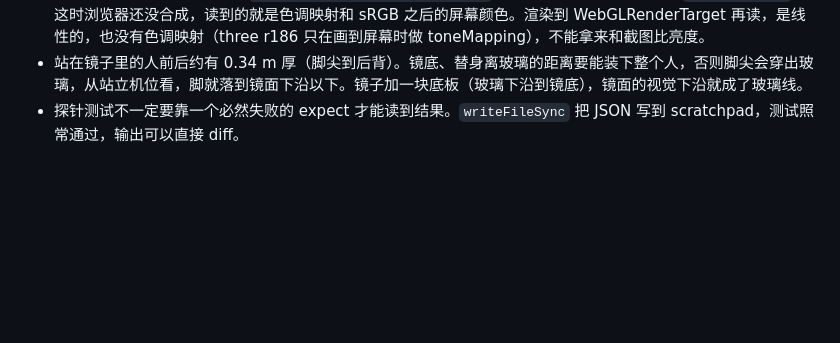
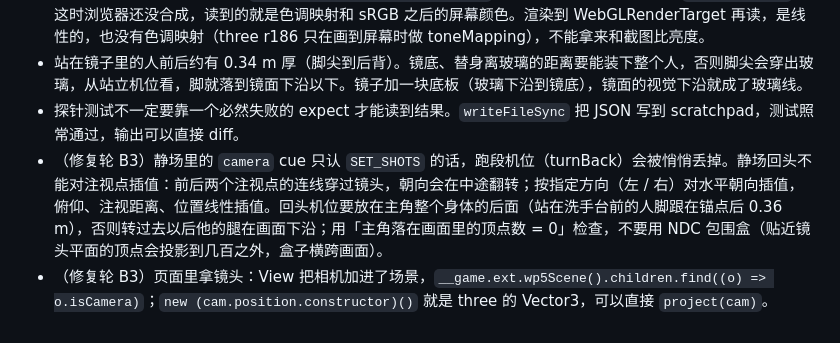
Before and after one commit to EveGoodEvening/hand-walker-parkour, a Markdown page: docs/lessons/WP5.md, the part around the change. Rendered like a GitHub page; blank space fills up the shorter version.

```diff
--- a/docs/lessons/WP5.md
+++ b/docs/lessons/WP5.md
@@ -57,3 +57,5 @@
 - 页面内取色要读默认帧缓冲：`renderer.render(scene, camera)` 之后，在同一个任务里马上 `gl.readPixels`，这时浏览器还没合成，读到的就是色调映射和 sRGB 之后的屏幕颜色。渲染到 WebGLRenderTarget 再读，是线性的，也没有色调映射（three r186 只在画到屏幕时做 toneMapping），不能拿来和截图比亮度。
 - 站在镜子里的人前后约有 0.34 m 厚（脚尖到后背）。镜底、替身离玻璃的距离要能装下整个人，否则脚尖会穿出玻璃，从站立机位看，脚就落到镜面下沿以下。镜子加一块底板（玻璃下沿到镜底），镜面的视觉下沿就成了玻璃线。
 - 探针测试不一定要靠一个必然失败的 expect 才能读到结果。`writeFileSync` 把 JSON 写到 scratchpad，测试照常通过，输出可以直接 diff。
+- （修复轮 B3）静场里的 `camera` cue 只认 `SET_SHOTS` 的话，跑段机位（turnBack）会被悄悄丢掉。静场回头不能对注视点插值：前后两个注视点的连线穿过镜头，朝向会在中途翻转；按指定方向（左 / 右）对水平朝向插值，俯仰、注视距离、位置线性插值。回头机位要放在主角整个身体的后面（站在洗手台前的人脚跟在锚点后 0.36 m），否则转过去以后他的腿在画面下沿；用「主角落在画面里的顶点数 = 0」检查，不要用 NDC 包围盒（贴近镜头平面的顶点会投影到几百之外，盒子横跨画面）。
+- （修复轮 B3）页面里拿镜头：View 把相机加进了场景，`__game.ext.wp5Scene().children.find((o) => o.isCamera)`；`new (cam.position.constructor)()` 就是 three 的 Vector3，可以直接 `project(cam)`。
```
Also changed, not shown: docs/lessons/WP7.md (+2 -0 lines), docs/lessons/WP8.md (+2 -0 lines).
